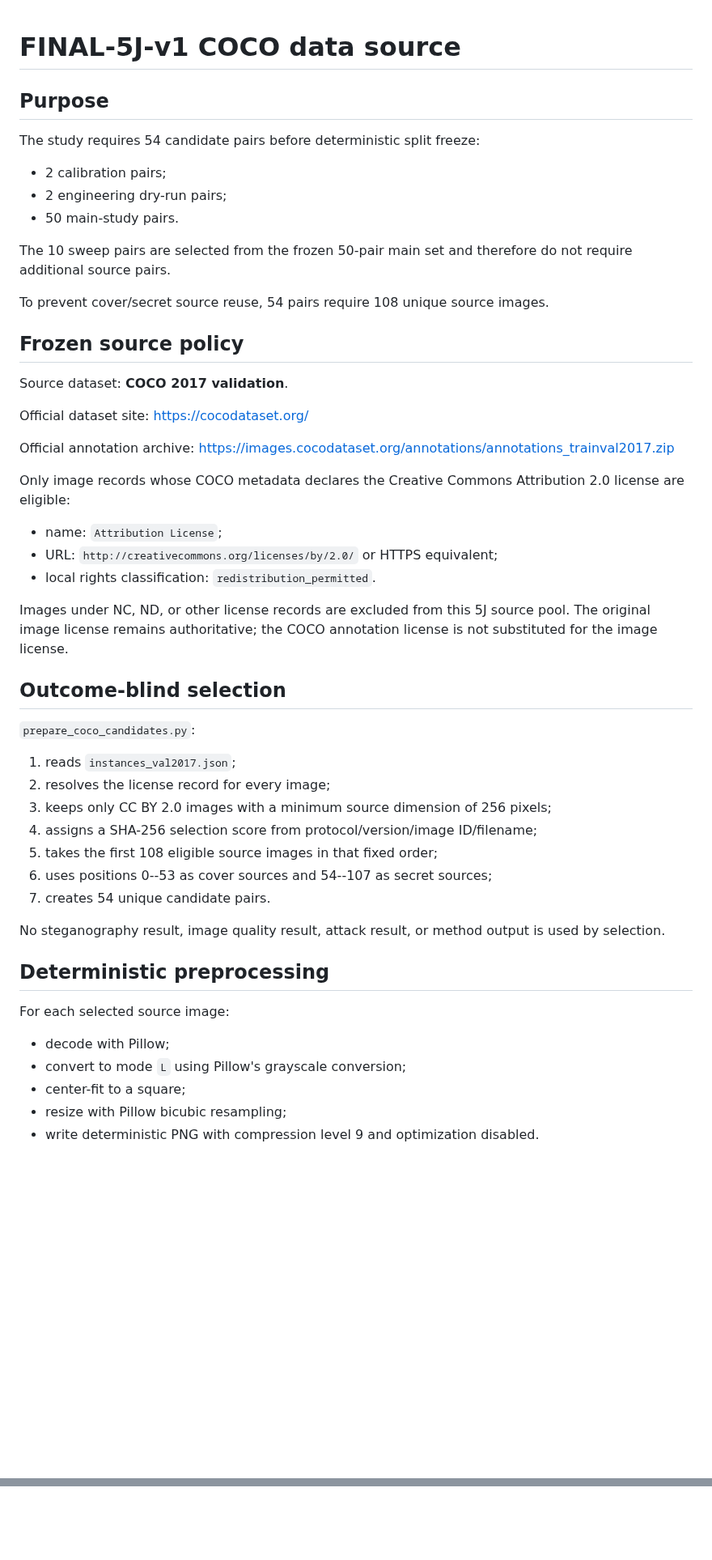
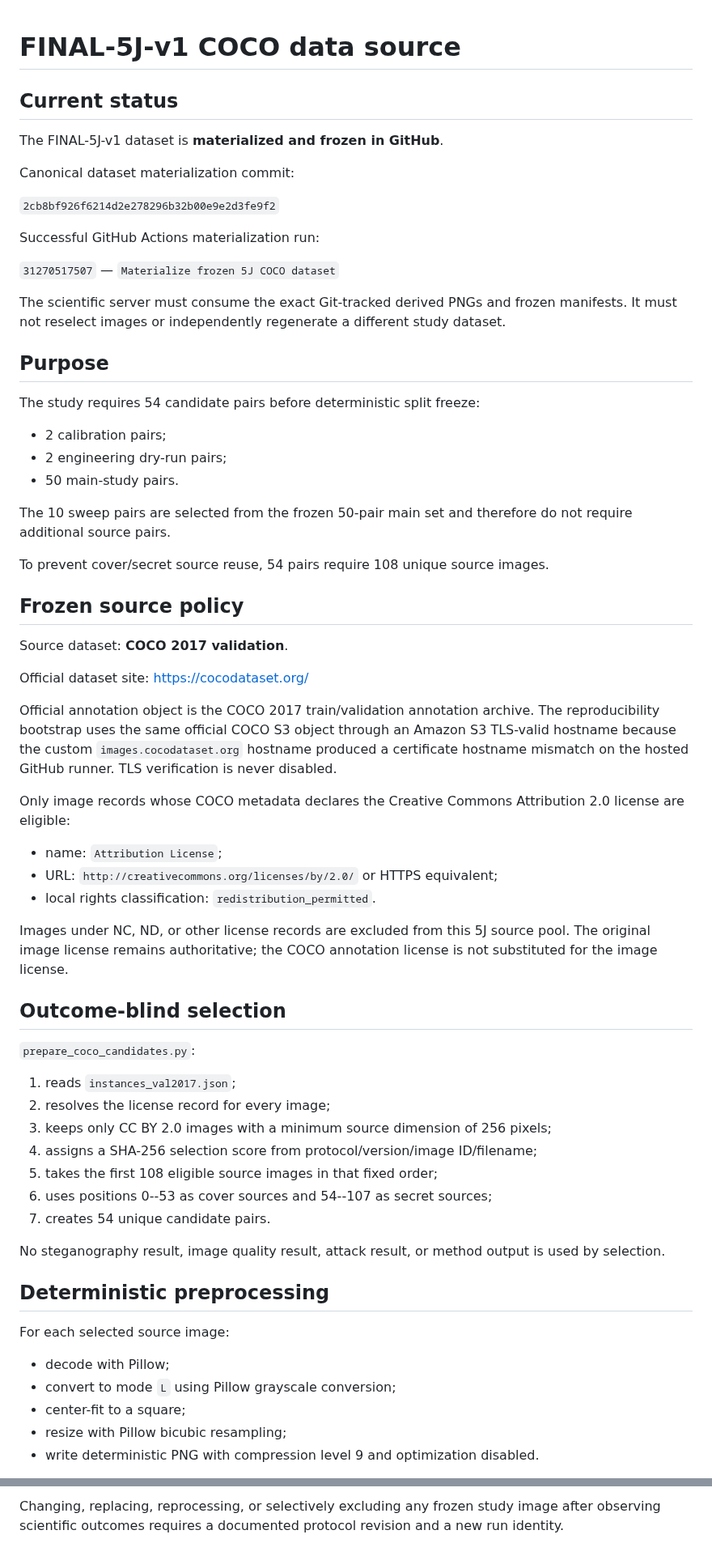
Before and after one commit to alirezaabbaszadeh/contourlet-steganography-repro, a Markdown page: docs/5j/COCO_DATA_SOURCE.md, 2 parts joined by grey strips. Shown at 81% size. GitHub-like rendering; blank space fills up the shorter version.

```diff
--- a/docs/5j/COCO_DATA_SOURCE.md
+++ b/docs/5j/COCO_DATA_SOURCE.md
@@ -1,4 +1,18 @@
 # FINAL-5J-v1 COCO data source
+
+## Current status
+
+The FINAL-5J-v1 dataset is **materialized and frozen in GitHub**.
+
+Canonical dataset materialization commit:
+
+`2cb8bf926f6214d2e278296b32b00e9e2d3fe9f2`
+
+Successful GitHub Actions materialization run:
+
+`31270517507` — `Materialize frozen 5J COCO dataset`
+
+The scientific server must consume the exact Git-tracked derived PNGs and frozen manifests. It must not reselect images or independently regenerate a different study dataset.
 
 ## Purpose
 
@@ -8,8 +22,7 @@ The study requires 54 candidate pairs before deterministic split freeze:
 - 2 engineering dry-run pairs;
 - 50 main-study pairs.
 
-The 10 sweep pairs are selected from the frozen 50-pair main set and therefore
-do not require additional source pairs.
+The 10 sweep pairs are selected from the frozen 50-pair main set and therefore do not require additional source pairs.
 
 To prevent cover/secret source reuse, 54 pairs require 108 unique source images.
 
@@ -19,19 +32,15 @@ Source dataset: **COCO 2017 validation**.
 
 Official dataset site: <https://cocodataset.org/>
 
-Official annotation archive:
-<https://images.cocodataset.org/annotations/annotations_trainval2017.zip>
+Official annotation object is the COCO 2017 train/validation annotation archive. The reproducibility bootstrap uses the same official COCO S3 object through an Amazon S3 TLS-valid hostname because the custom `images.cocodataset.org` hostname produced a certificate hostname mismatch on the hosted GitHub runner. TLS verification is never disabled.
 
-Only image records whose COCO metadata declares the Creative Commons
-Attribution 2.0 license are eligible:
+Only image records whose COCO metadata declares the Creative Commons Attribution 2.0 license are eligible:
 
 - name: `Attribution License`;
 - URL: `http://creativecommons.org/licenses/by/2.0/` or HTTPS equivalent;
 - local rights classification: `redistribution_permitted`.
 
-Images under NC, ND, or other license records are excluded from this 5J source
-pool. The original image license remains authoritative; the COCO annotation
-license is not substituted for the image license.
+Images under NC, ND, or other license records are excluded from this 5J source pool. The original image license remains authoritative; the COCO annotation license is not substituted for the image license.
 
 ## Outcome-blind selection
 
@@ -45,15 +54,14 @@ license is not substituted for the image license.
 6. uses positions 0--53 as cover sources and 54--107 as secret sources;
 7. creates 54 unique candidate pairs.
 
-No steganography result, image quality result, attack result, or method output is
-used by selection.
+No steganography result, image quality result, attack result, or method output is used by selection.
 
 ## Deterministic preprocessing
 
 For each selected source image:
 
 - decode with Pillow;
-- convert to mode `L` using Pillow's grayscale conversion;
+- convert to mode `L` using Pillow grayscale conversion;
 - center-fit to a square;
 - resize with Pillow bicubic resampling;
 - write deterministic PNG with compression level 9 and optimization disabled.
@@ -102,0 +142 @@ must still follow the recorded CC BY 2.0 obligations.
+Changing, replacing, reprocessing, or selectively excluding any frozen study image after observing scientific outcomes requires a documented protocol revision and a new run identity.
```
Also changed, not shown: other parts of docs/5j/COCO_DATA_SOURCE.md (+54 -23 lines).
